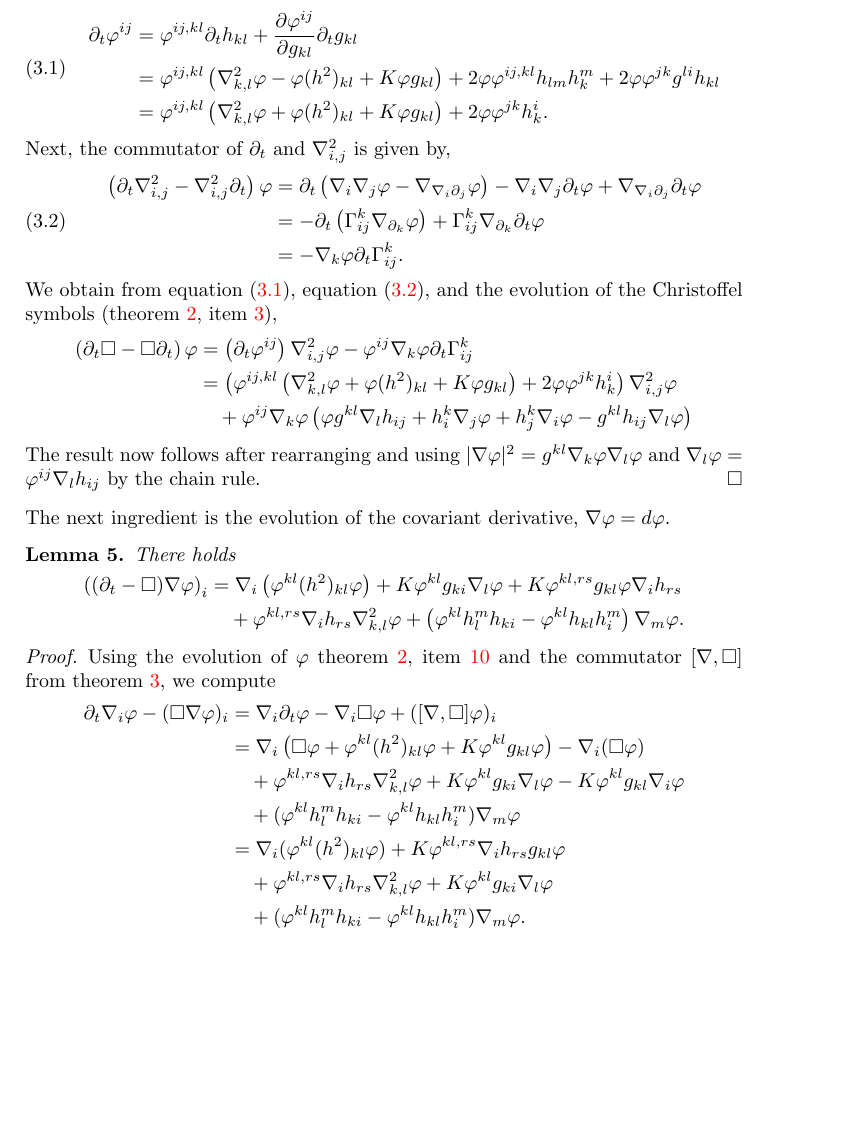
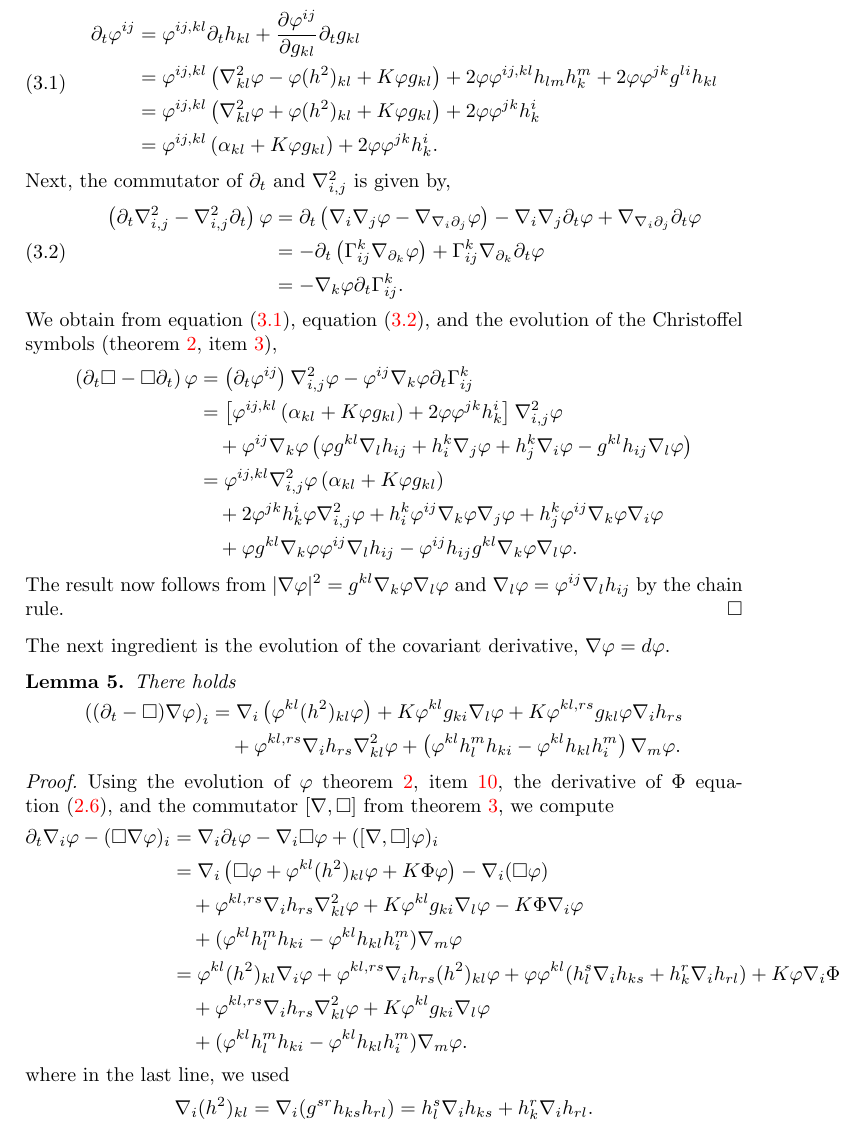
Before and after one commit to pabryan/harnack_powers_mcf, a LaTeX paper (main.tex): part of page 5 of 10, cut so that both start at the same text, the shorter picture padded with empty space. Compiled offline with pdfLaTeX.

Commit message:
Wrote commutators and remarks about beginning evolution of \chi computation using new notation.

```diff
--- a/main.tex
+++ b/main.tex
@@ -206,4 +206,3 @@ We require the commutators \([\nabla, \Box]\) and \([\partial_t, \Box]\). Withou
 For every smooth function $f$, the commutation relation
 \[
 \begin{split}
-([\nabla, \Box]f)_i &= \nabla_i \Box f - (\Box \nabla f)_i = \varphi^{kl,rs} \nabla_i h_{rs} \nabla^2_{k,l} f \\
@@ -217,7 +217,7 @@ holds, where \(\nabla f = df\) is the covariant derivative of \(f\) and the subs
 \begin{proof}
 From the Ricci identities we obtain
 \[
-\nabla_i (\varphi^{kl} \nabla^2_{k,l} f) - (\varphi^{kl}(\nabla^2_{k,l} \nabla f))_i = \varphi^{kl,rs} \nabla_i h_{rs} \nabla^2_{k,l}f + \varphi^{kl}{R^{m}}_{kli} \nabla_m f
+\nabla_i (\varphi^{kl} \nabla^2_{kl} f) - (\varphi^{kl}(\nabla^2_{kl} \nabla f))_i = \varphi^{kl,rs} \nabla_i h_{rs} \nabla^2_{kl}f + \varphi^{kl}{R^{m}}_{kli} \nabla_m f
 \]
 and from the Gauss equation we obtain
 \[
@@ -245,8 +245,9 @@ First, let us calculate the evolution of \(\varphi^{ij}\), which will also prove
 \label{eq:deltBox}
 \begin{split}
 \partial_{t} \varphi^{ij} &= \varphi^{ij,kl} \partial_t h_{kl} + \frac{\partial\varphi^{ij}}{\partial g_{kl}} \partial_t g_{kl} \\
-&= \varphi^{ij,kl} \left(\nabla^2_{k,l} \varphi - \varphi(h^2)_{kl} + K \varphi g_{kl}\right) + 2\varphi \varphi^{ij,kl} h_{lm}h^{m}_{k} + 2\varphi\varphi^{jk}g^{li}h_{kl} \\
-&=\varphi^{ij,kl} \left(\nabla^2_{k,l} \varphi + \varphi(h^2)_{kl} + K \varphi g_{kl}\right) + 2\varphi\varphi^{jk}h^{i}_{k}.
+&= \varphi^{ij,kl} \left(\nabla^2_{kl} \varphi - \varphi(h^2)_{kl} + K \varphi g_{kl}\right) + 2\varphi \varphi^{ij,kl} h_{lm}h^{m}_{k} + 2\varphi\varphi^{jk}g^{li}h_{kl} \\
+&= \varphi^{ij,kl} \left(\nabla^2_{kl} \varphi + \varphi(h^2)_{kl} + K \varphi g_{kl}\right) + 2\varphi\varphi^{jk}h^{i}_{k} \\
+&= \varphi^{ij,kl} \left(\alpha_{kl} + K \varphi g_{kl}\right) + 2\varphi\varphi^{jk}h^{i}_{k}.
 \end{split}
 \end{equation}
 
@@ -264,11 +265,14 @@ We obtain from \cref{eq:deltBox}, \cref{eq:deltnabla2}, and the evolution of the
 \[
 \begin{split}
 \left(\partial_{t}\Box - \Box\partial_{t}\right) \varphi &= \left(\partial_{t}\varphi^{ij}\right) \nabla^2_{i,j} \varphi - \varphi^{ij}\nabla_k \varphi\partial_t \G^{k}_{ij} \\
-&= \left(\varphi^{ij,kl} \left(\nabla^2_{k,l} \varphi + \varphi(h^2)_{kl} + K \varphi g_{kl}\right) + 2\varphi\varphi^{jk}h^{i}_{k}\right) \nabla^2_{i,j} \varphi \\
-&\quad + \varphi^{ij} \nabla_k \varphi \left(\varphi g^{kl} \nabla_l h_{ij} + h^k_i \nabla_j \varphi + h^k_j \nabla_i \varphi - g^{kl} h_{ij} \nabla_l \varphi\right)
+&= \left[\varphi^{ij,kl} \left(\alpha_{kl} + K \varphi g_{kl}\right) + 2\varphi\varphi^{jk}h^{i}_{k}\right] \nabla^2_{i,j} \varphi \\
+&\quad + \varphi^{ij} \nabla_k \varphi \left(\varphi g^{kl} \nabla_l h_{ij} + h^k_i \nabla_j \varphi + h^k_j \nabla_i \varphi - g^{kl} h_{ij} \nabla_l \varphi\right) \\
+&= \varphi^{ij,kl} \nabla^2_{i,j} \varphi \left(\alpha_{kl} + K \varphi g_{kl}\right) \\
+&\quad + 2\varphi^{jk}h^{i}_{k}\varphi \nabla^2_{i,j} \varphi + h^k_i \varphi^{ij} \nabla_k \varphi \nabla_j \varphi + h^k_j \varphi^{ij} \nabla_k \varphi \nabla_i \varphi \\
+&\quad + \varphi g^{kl}\nabla_k \varphi \varphi^{ij} \nabla_l h_{ij} - \varphi^{ij} h_{ij} g^{kl}\nabla_k \varphi \nabla_l \varphi.
 \end{split}
 \]
-The result now follows after rearranging and using \(|\nabla \varphi|^2 = g^{kl}\nabla_k \varphi \nabla_l \varphi\) and \(\nabla_l \varphi = \varphi^{ij} \nabla_l h_{ij}\) by the chain rule.
+The result now follows from \(|\nabla \varphi|^2 = g^{kl}\nabla_k \varphi \nabla_l \varphi\) and \(\nabla_l \varphi = \varphi^{ij} \nabla_l h_{ij}\) by the chain rule.
 \end{proof}
 
 The next ingredient is the evolution of the covariant derivative, \(\nabla \varphi = d\varphi\).
@@ -279,21 +283,24 @@ There holds
 \[
 \begin{split}
 \left((\partial_{t}-\Box)\nabla\varphi\right)_{i} &= \nabla_i \left(\varphi^{kl} (h^2)_{kl}\varphi\right) + K\varphi^{kl}g_{ki} \nabla_l \varphi + K\varphi^{kl,rs} g_{kl}\varphi \nabla_i h_{rs}  \\
-&\quad + \varphi^{kl,rs}\nabla_i h_{rs}\nabla^2_{k,l} \varphi + \left(\varphi^{kl}h^{m}_{l}h_{ki} - \varphi^{kl}h_{kl}h^{m}_{i}\right) \nabla_m \varphi.
+&\quad + \varphi^{kl,rs}\nabla_i h_{rs}\nabla^2_{kl} \varphi + \left(\varphi^{kl}h^{m}_{l}h_{ki} - \varphi^{kl}h_{kl}h^{m}_{i}\right) \nabla_m \varphi.
 \end{split}
 \]
 \end{lemma}
 
 \begin{proof}
-Using the evolution of \(\varphi\) \cref{lem:evolution}, \cref{eq:delt_speed} and the commutator \([\nabla, \Box]\) from \cref{lem:gradBox}, we compute
+Using the evolution of \(\varphi\) \cref{lem:evolution}, \cref{eq:delt_speed}, the derivative of \(\Phi\) \cref{eq:delPhi}, and the commutator \([\nabla, \Box]\) from \cref{lem:gradBox}, we compute
 \[
 \begin{split}
 \partial_{t}\nabla_i \varphi - (\Box\nabla \varphi)_{i} &= \nabla_i \partial_t \varphi - \nabla_i \Box \varphi + ([\nabla, \Box] \varphi)_i \\
-&= \nabla_i \left(\Box\varphi + \varphi^{kl}(h^2)_{kl}\varphi + K \varphi^{kl}g_{kl}\varphi\right) - \nabla_i (\Box\varphi) \\
-&\quad + \varphi^{kl,rs} \nabla_i h_{rs} \nabla^2_{k,l} \varphi + K\varphi^{kl}g_{ki} \nabla_l \varphi - K\varphi^{kl}g_{kl}\nabla_i \varphi \\
+&= \nabla_i \left(\Box\varphi + \varphi^{kl}(h^2)_{kl}\varphi + K \Phi\varphi\right) - \nabla_i (\Box\varphi) \\
+&\quad + \varphi^{kl,rs} \nabla_i h_{rs} \nabla^2_{kl} \varphi + K\varphi^{kl}g_{ki} \nabla_l \varphi - K\Phi\nabla_i \varphi \\
 &\quad + (\varphi^{kl}h^{m}_{l}h_{ki} - \varphi^{kl}h_{kl}h^{m}_{i}) \nabla_m \varphi \\
-&= \nabla_i (\varphi^{kl}(h^2)_{kl}\varphi) + K\varphi^{kl,rs}\nabla_i h_{rs}g_{kl}\varphi \\
-&\quad + \varphi^{kl,rs} \nabla_i h_{rs} \nabla^2_{k,l} \varphi + K\varphi^{kl}g_{ki}\nabla_l \varphi \\
+&= \varphi^{kl}(h^2)_{kl}\nabla_i \varphi + \varphi^{kl,rs}\nabla_i h_{rs} (h^2)_{kl}\varphi + \varphi\varphi^{kl}(h^s_l \nabla_i h_{ks} + h^r_k \nabla_i h_{rl}) + K \varphi\nabla_i\Phi \\
+&\quad + \varphi^{kl,rs} \nabla_i h_{rs} \nabla^2_{kl} \varphi + K\varphi^{kl}g_{ki}\nabla_l \varphi \\
 &\quad + (\varphi^{kl}h^{m}_{l}h_{ki} - \varphi^{kl}h_{kl}h^{m}_{i}) \nabla_m \varphi.
 \end{split}
 \]
+where in the last line, we used
+\[
+\nabla_i (h^2)_{kl} = \nabla_i (g^{sr} h_{ks} h_{rl}) = h^s_l \nabla_i h_{ks} + h^r_k \nabla_i h_{rl}.
```
Also changed, not shown: main.tex (15 more changed lines).
